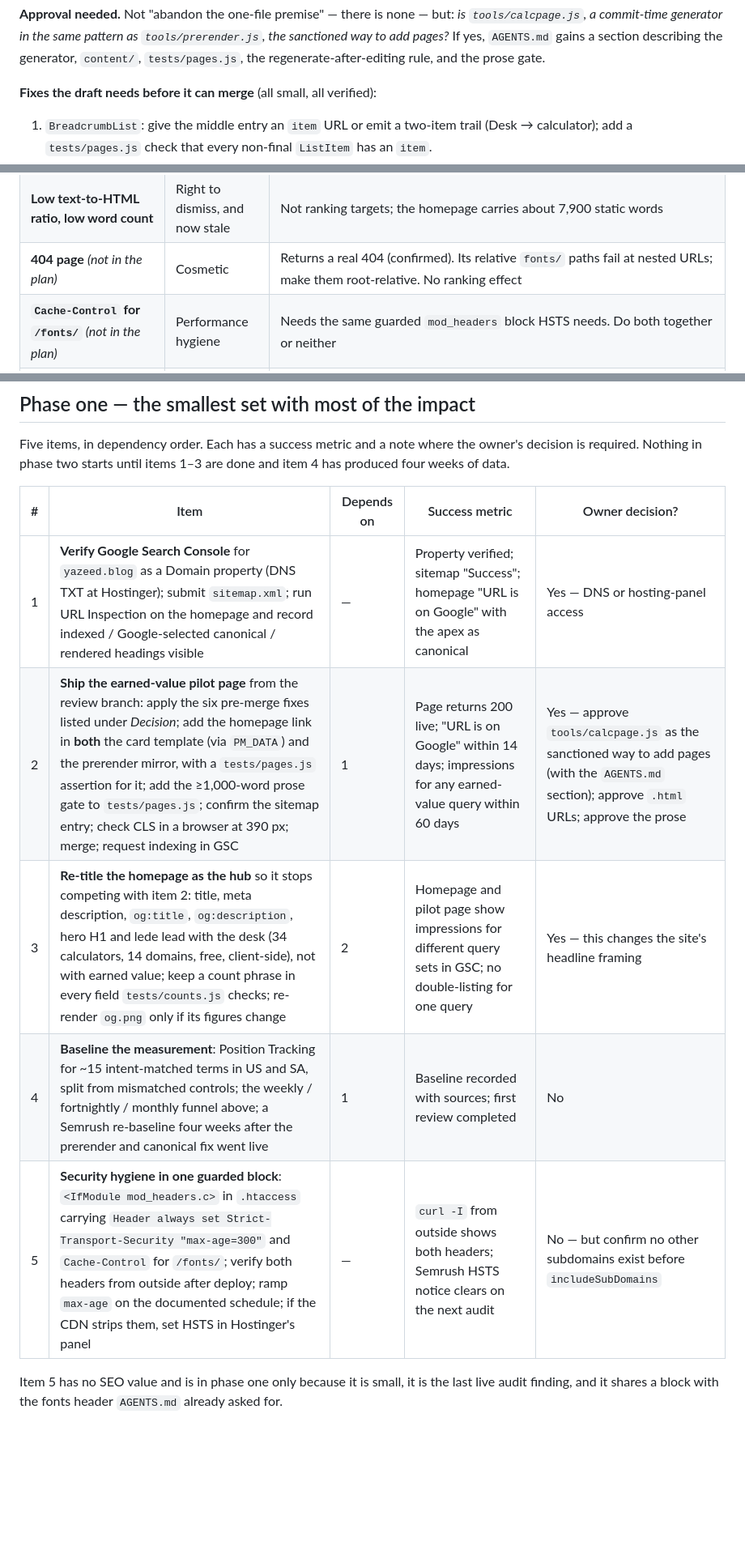
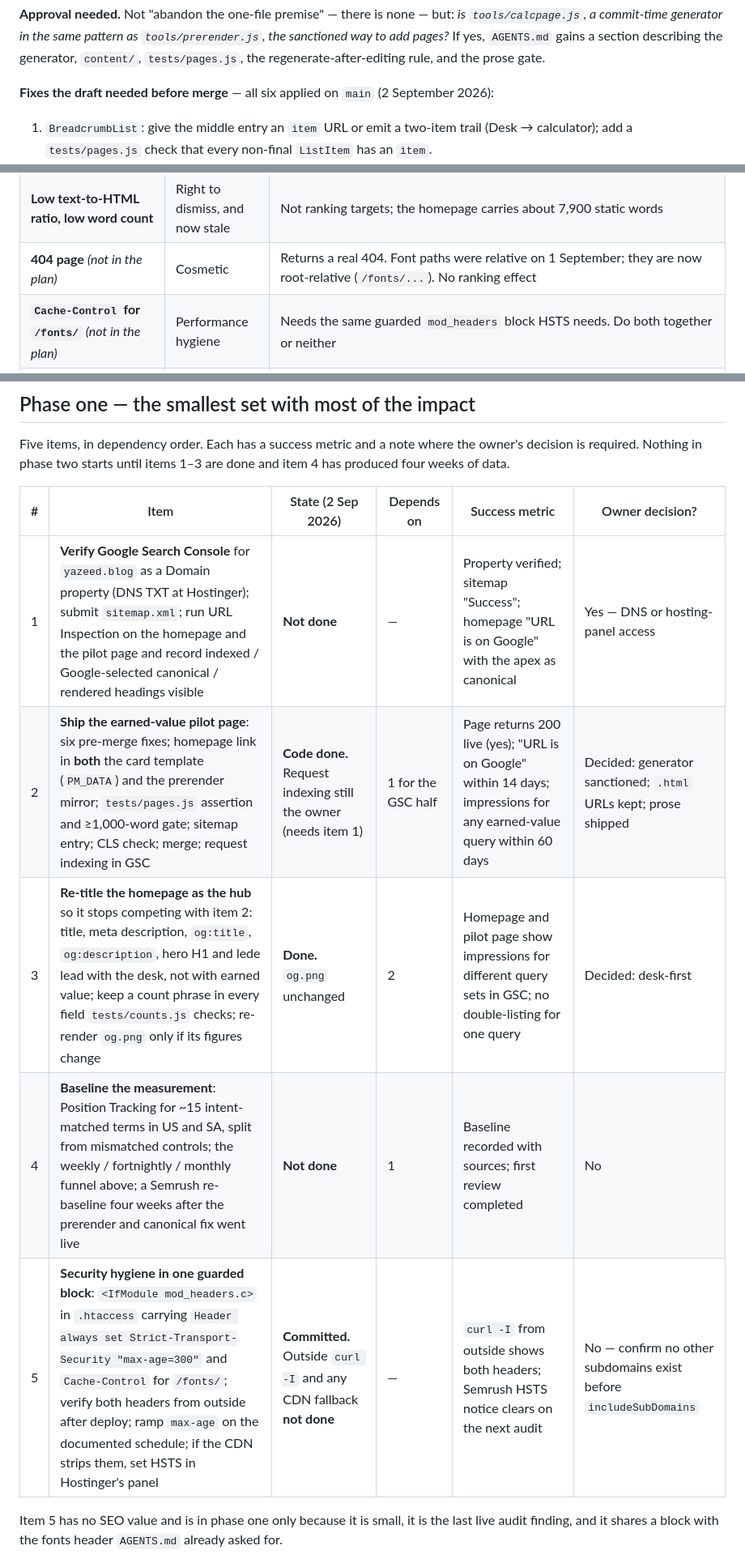
Before and after one commit to Yazeed-Alotaibi/yazeed-blog, a Markdown page: docs/semrush-seo-review-plan.md, 3 parts joined by grey strips. Shown at 81% size. GitHub-like rendering; blank space fills up the shorter version.

```diff
--- a/docs/semrush-seo-review-plan.md
+++ b/docs/semrush-seo-review-plan.md
@@ -432,7 +455,7 @@ but: *is `tools/calcpage.js`, a commit-time generator in the same pattern as
 gains a section describing the generator, `content/`, `tests/pages.js`, the
 regenerate-after-editing rule, and the prose gate.
 
-**Fixes the draft needs before it can merge** (all small, all verified):
+**Fixes the draft needed before merge** — all six applied on `main` (2 September 2026):
 
 1. `BreadcrumbList`: give the middle entry an `item` URL or emit a two-item
    trail (Desk → calculator); add a `tests/pages.js` check that every
@@ -470,7 +493,7 @@ regenerate-after-editing rule, and the prose gate.
 | **Internal linking** (Phase 5) | Sound and under-weighted | The actual gap. See the linking rule above: both places, every page, tested |
 | **`llms.txt`** — "optional... should not displace real SEO work" | Right | Explicit non-priority. AI answer engines read the same static HTML Google does; what helps them is what is already there — the mirror, clean headings, an author byline — and what is not yet there: the verdict text |
 | **Low text-to-HTML ratio, low word count** | Right to dismiss, and now stale | Not ranking targets; the homepage carries about 7,900 static words |
-| **404 page** *(not in the plan)* | Cosmetic | Returns a real 404 (confirmed). Its relative `fonts/` paths fail at nested URLs; make them root-relative. No ranking effect |
+| **404 page** *(not in the plan)* | Cosmetic | Returns a real 404. Font paths were relative on 1 September; they are now root-relative (`/fonts/...`). No ranking effect |
 | **`Cache-Control` for `/fonts/`** *(not in the plan)* | Performance hygiene | Needs the same guarded `mod_headers` block HSTS needs. Do both together or neither |
 | **Core Web Vitals** *(not in the plan)* | A strength the plan never recorded | LCP 280–380 ms, CLS 0, no third-party requests. Nothing to fix; do not let a new page regress it |
 
@@ -588,13 +611,13 @@ Five items, in dependency order. Each has a success metric and a note where
 the owner's decision is required. Nothing in phase two starts until items
 1–3 are done and item 4 has produced four weeks of data.
 
-| # | Item | Depends on | Success metric | Owner decision? |
-|---|---|---|---|---|
-| 1 | **Verify Google Search Console** for `yazeed.blog` as a Domain property (DNS TXT at Hostinger); submit `sitemap.xml`; run URL Inspection on the homepage and record indexed / Google-selected canonical / rendered headings visible | — | Property verified; sitemap "Success"; homepage "URL is on Google" with the apex as canonical | Yes — DNS or hosting-panel access |
-| 2 | **Ship the earned-value pilot page** from the review branch: apply the six pre-merge fixes listed under *Decision*; add the homepage link in **both** the card template (via `PM_DATA`) and the prerender mirror, with a `tests/pages.js` assertion for it; add the ≥1,000-word prose gate to `tests/pages.js`; confirm the sitemap entry; check CLS in a browser at 390 px; merge; request indexing in GSC | 1 | Page returns 200 live; "URL is on Google" within 14 days; impressions for any earned-value query within 60 days | Yes — approve `tools/calcpage.js` as the sanctioned way to add pages (with the `AGENTS.md` section); approve `.html` URLs; approve the prose |
-| 3 | **Re-title the homepage as the hub** so it stops competing with item 2: title, meta description, `og:title`, `og:description`, hero H1 and lede lead with the desk (34 calculators, 14 domains, free, client-side), not with earned value; keep a count phrase in every field `tests/counts.js` checks; re-render `og.png` only if its figures change | 2 | Homepage and pilot page show impressions for different query sets in GSC; no double-listing for one query | Yes — this changes the site's headline framing |
-| 4 | **Baseline the measurement**: Position Tracking for ~15 intent-matched terms in US and SA, split from mismatched controls; the weekly / fortnightly / monthly funnel above; a Semrush re-baseline four weeks after the prerender and canonical fix went live | 1 | Baseline recorded with sources; first review completed | No |
-| 5 | **Security hygiene in one guarded block**: `<IfModule mod_headers.c>` in `.htaccess` carrying `Header always set Strict-Transport-Security "max-age=300"` and `Cache-Control` for `/fonts/`; verify both headers from outside after deploy; ramp `max-age` on the documented schedule; if the CDN strips them, set HSTS in Hostinger's panel | — | `curl -I` from outside shows both headers; Semrush HSTS notice clears on the next audit | No — but confirm no other subdomains exist before `includeSubDomains` |
+| # | Item | State (2 Sep 2026) | Depends on | Success metric | Owner decision? |
+|---|---|---|---|---|---|
+| 1 | **Verify Google Search Console** for `yazeed.blog` as a Domain property (DNS TXT at Hostinger); submit `sitemap.xml`; run URL Inspection on the homepage and the pilot page and record indexed / Google-selected canonical / rendered headings visible | **Not done** | — | Property verified; sitemap "Success"; homepage "URL is on Google" with the apex as canonical | Yes — DNS or hosting-panel access |
+| 2 | **Ship the earned-value pilot page**: six pre-merge fixes; homepage link in **both** the card template (`PM_DATA`) and the prerender mirror; `tests/pages.js` assertion and ≥1,000-word gate; sitemap entry; CLS check; merge; request indexing in GSC | **Code done.** Request indexing still the owner (needs item 1) | 1 for the GSC half | Page returns 200 live (yes); "URL is on Google" within 14 days; impressions for any earned-value query within 60 days | Decided: generator sanctioned; `.html` URLs kept; prose shipped |
+| 3 | **Re-title the homepage as the hub** so it stops competing with item 2: title, meta description, `og:title`, `og:description`, hero H1 and lede lead with the desk, not with earned value; keep a count phrase in every field `tests/counts.js` checks; re-render `og.png` only if its figures change | **Done.** `og.png` unchanged | 2 | Homepage and pilot page show impressions for different query sets in GSC; no double-listing for one query | Decided: desk-first |
+| 4 | **Baseline the measurement**: Position Tracking for ~15 intent-matched terms in US and SA, split from mismatched controls; the weekly / fortnightly / monthly funnel above; a Semrush re-baseline four weeks after the prerender and canonical fix went live | **Not done** | 1 | Baseline recorded with sources; first review completed | No |
+| 5 | **Security hygiene in one guarded block**: `<IfModule mod_headers.c>` in `.htaccess` carrying `Header always set Strict-Transport-Security "max-age=300"` and `Cache-Control` for `/fonts/`; verify both headers from outside after deploy; ramp `max-age` on the documented schedule; if the CDN strips them, set HSTS in Hostinger's panel | **Committed.** Outside `curl -I` and any CDN fallback **not done** | — | `curl -I` from outside shows both headers; Semrush HSTS notice clears on the next audit | No — confirm no other subdomains exist before `includeSubDomains` |
 
 Item 5 has no SEO value and is in phase one only because it is small, it is
 the last live audit finding, and it shares a block with the fonts header
```
Also changed, not shown: other parts of docs/semrush-seo-review-plan.md (+54 -22 lines).
